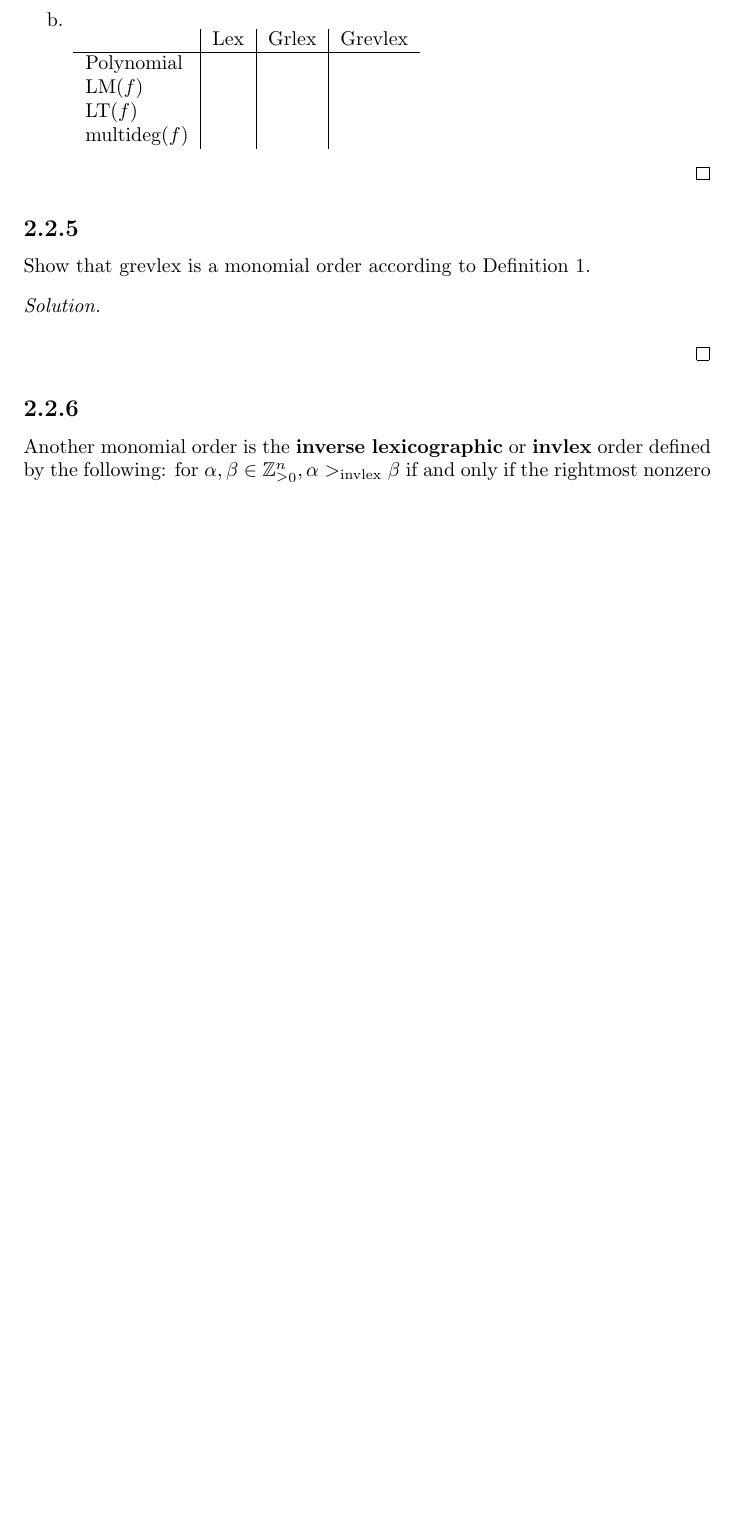
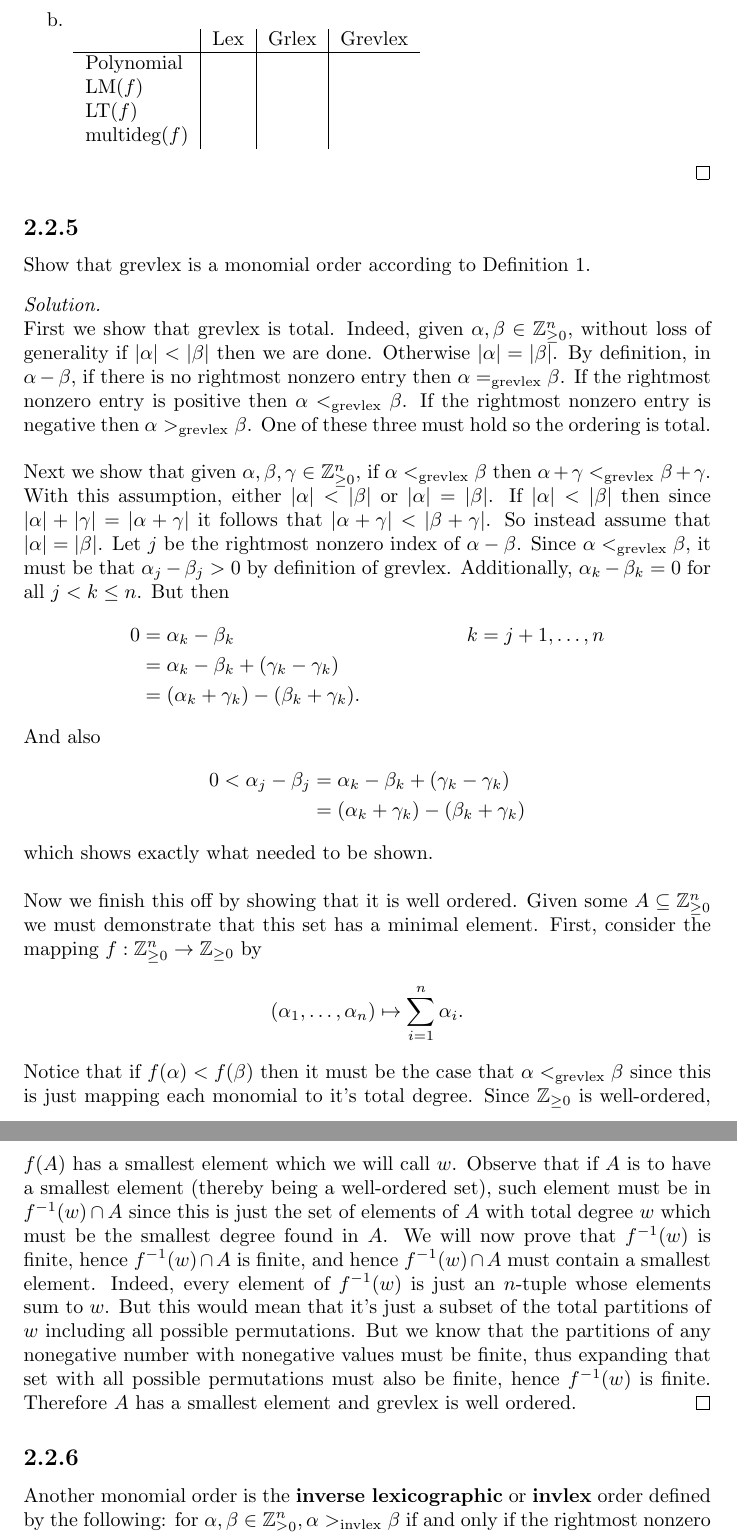
Before and after one commit to ewilbur/alg-geo-assn3, a LaTeX document (assn3.tex): part of page 2 of 10 before the commit and two parts of pages 2 and 3 of 11 after it, the two joined at a grey line, cut so that both start at the same text, the shorter picture padded with empty space. Compiled offline with pdfLaTeX.

Commit message:
lmao I don't even remember what I did

```diff
--- a/assn3.tex
+++ b/assn3.tex
@@ -88,7 +88,28 @@
 
 \subsection*{2.2.5} Show that grevlex is a monomial order according to Definition 1.
 \begin{solution}
-
+	First we show that grevlex is total. Indeed, given $\alpha, \beta \in \ZZ_{\geq 0}^n$, without loss of generality if $|\alpha| < |\beta|$ then we are done. Otherwise $|\alpha| = |\beta|$. By definition, in $\alpha - \beta$, if there is no rightmost nonzero entry then $\alpha =_{\text{grevlex}} \beta$. If the rightmost nonzero entry is positive then $\alpha <_{\text{grevlex}} \beta$. If the rightmost nonzero entry is negative then $\alpha >_{\text{grevlex}} \beta$. One of these three must hold so the ordering is total.
+	\\
+	\\
+	Next we show that given $\alpha, \beta, \gamma \in \ZZ_{\geq 0}^n$, if $\alpha <_{\text{grevlex}} \beta$ then $\alpha + \gamma <_{\text{grevlex}} \beta + \gamma$. With this assumption, either $|\alpha| < |\beta|$ or $|\alpha| = |\beta|$. If $|\alpha| < |\beta|$ then since $|\alpha| + |\gamma| = |\alpha + \gamma|$ it follows that $|\alpha + \gamma| < |\beta + \gamma|$. So instead assume that $|\alpha| = |\beta|$. Let $j$ be the rightmost nonzero index of $\alpha - \beta$. Since $\alpha <_{\text{grevlex}} \beta$, it must be that $\alpha_j - \beta_j > 0$ by definition of grevlex. Additionally, $\alpha_k - \beta_k = 0$ for all $j < k \leq n$. But then
+	\begin{align*}
+		0 &= \alpha_k - \beta_k && k = j+1,\dots,n\\
+		&= \alpha_k - \beta_k + (\gamma_k - \gamma_k) \\
+		&= (\alpha_k + \gamma_k) - (\beta_k + \gamma_k).
+	\end{align*}
+	And also
+	\begin{align*}
+		0 < \alpha_j - \beta_j &= \alpha_k - \beta_k + (\gamma_k - \gamma_k) \\
+		&= (\alpha_k + \gamma_k) - (\beta_k + \gamma_k)
+	\end{align*}
+	which shows exactly what needed to be shown.
+	\\
+	\\
+	Now we finish this off by showing that it is well ordered. Given some $A \subseteq \ZZ_{\geq 0}^n$ we must demonstrate that this set has a minimal element. First, consider the mapping $f : \ZZ_{\geq 0}^n \to \ZZ_{\geq 0}$ by
+	$$
+		(\alpha_1,\dots, \alpha_n) \mapsto \sum_{i = 1}^{n} \alpha_i.
+	$$
+	Notice that if $f(\alpha) < f(\beta)$ then it must be the case that $\alpha <_{\text{grevlex}} \beta$ since this is just mapping each monomial to it's total degree. Since $\ZZ_{\geq 0}$ is well-ordered, $f(A)$ has a smallest element which we will call $w$. Observe that if $A$ is to have a smallest element (thereby being a well-ordered set), such element must be in $f^{-1}(w) \cap A$ since this is just the set of elements of $A$ with total degree $w$ which must be the smallest degree found in $A$. We will now prove that $f^{-1}(w)$ is finite, hence $f^{-1}(w) \cap A$ is finite, and hence $f^{-1}(w) \cap A$ must contain a smallest element. Indeed, every element of $f^{-1}(w)$ is just an $n$-tuple whose elements sum to $w$. But this would mean that it's just a subset of the total partitions of $w$ including all possible permutations. But we know that the partitions of any nonegative number with nonegative values must be finite, thus expanding that set with all possible permutations must also be finite, hence $f^{-1}(w)$ is finite. Therefore $A$ has a smallest element and grevlex is well ordered.
 \end{solution}
 
 \subsection*{2.2.6} Another monomial order is the \textbf{inverse lexicographic} or \textbf{invlex} order defined by the following: for $\alpha, \beta \in \ZZ_{\geq 0}^{n}, \alpha >_{\text{invlex}} \beta$ if and only if the rightmost nonzero entry of $\alpha - \beta$ is positive. Show that invlex is equivalent to the lex order with the variables permuted in a certain way. (Which permutation?)
```
Also changed, not shown: assn3.pdf, assn3.tex (7 more changed lines).
